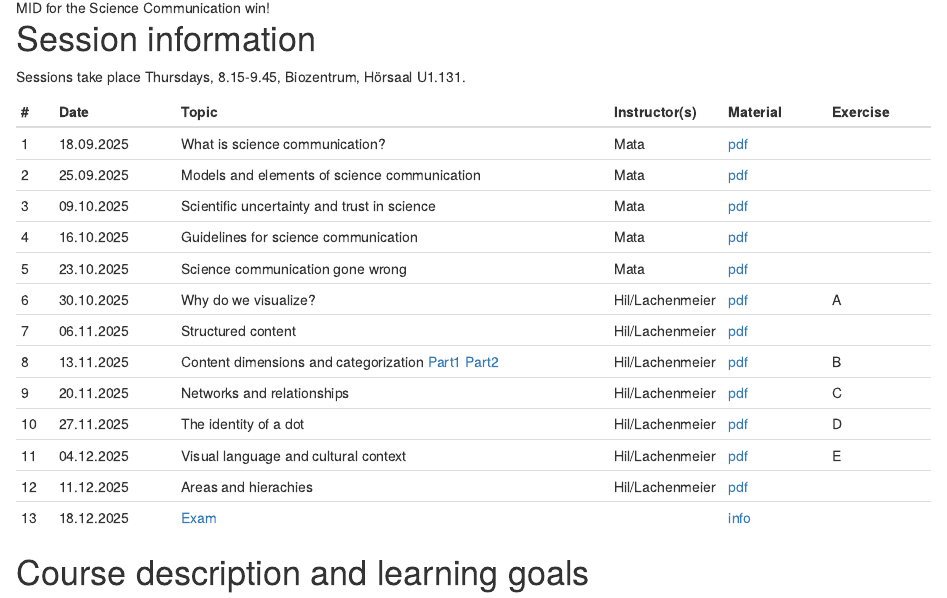
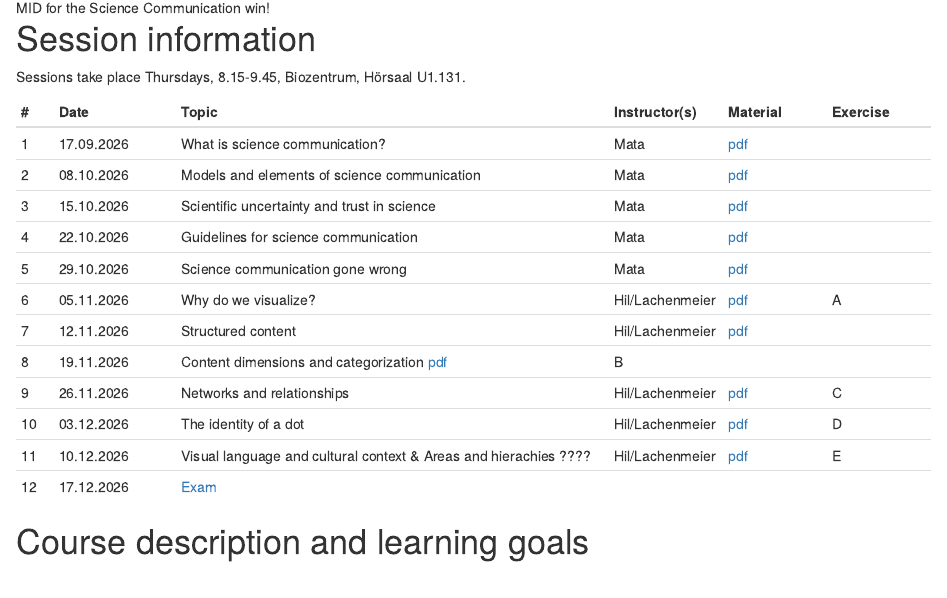
Before and after one commit to matarui/SCICOM_HS26, an R Markdown document (index.Rmd): the page in a window 1100 px wide, from 1350 px down. Rendered offline with R 4.5, knitr and Pandoc, with nearby package versions; drawn as R Markdown's standard HTML page in place of the format the file asks for.

Commit message:
update 2026

```diff
--- a/index.Rmd
+++ b/index.Rmd
@@ -1,7 +1,7 @@
 ---
 title: "Science Communication"
 description: |
-  *Science Communication* ([73168-01](https://vorlesungsverzeichnis.unibas.ch/de/vorlesungsverzeichnis?id=293356)), HS25, University of Basel
+  *Science Communication* ([73168-01](https://vorlesungsverzeichnis.unibas.ch/de/vorlesungsverzeichnis?id=301652)), HS25, University of Basel
 
   Instructors: [Darjan Hil](https://www.superdot.studio/darjan-hil-en), [Nicole Lachenmeier](https://www.superdot.studio/nicole-lachenmeier-de), and [Rui Mata](https://psychologie.unibas.ch/de/personen/rui-mata/about-me/)
 
@@ -30,19 +30,18 @@
 ::: l-body
 | # | Date     | Topic                         | Instructor(s) | Material | Exercise |
 |---| ---------|-------------------------------|--------| --------| --------|
-| 1 | 18.09.2025 | What is science communication? | Mata | [pdf](presentations/SCICOM_session1.pdf) | |
-| 2 | 25.09.2025 | Models and elements of science communication | Mata | [pdf](presentations/SCICOM_session2.pdf) | |
-| 3 | 09.10.2025 | Scientific uncertainty and trust in science | Mata | [pdf](presentations/SCICOM_session3.pdf) | |
-| 4 | 16.10.2025 | Guidelines for science communication | Mata | [pdf](presentations/SCICOM_session4.pdf) | |
-| 5 | 23.10.2025 | Science communication gone wrong | Mata | [pdf](presentations/SCICOM_session5.pdf)  |  |
-| 6 | 30.10.2025 | Why do we visualize? | Hil/Lachenmeier | [pdf](presentations/SCICOM_session6.pdf) | A |
-| 7 | 06.11.2025 | Structured content | Hil/Lachenmeier | [pdf](presentations/SCICOM_session7.pdf)|  |
-| 8 | 13.11.2025 | Content dimensions and categorization [Part1](https://streamyard.com/e/5wgav7ecfyr2) [Part2](https://streamyard.com/e/iij89npgp5jk) | Hil/Lachenmeier | [pdf](presentations/SCICOM_session8.pdf)| B |
-| 9 | 20.11.2025 | Networks and relationships | Hil/Lachenmeier |[pdf](presentations/SCICOM_session9.pdf) | C |
-|10 | 27.11.2025 | The identity of a dot | Hil/Lachenmeier | [pdf](presentations/SCICOM_session10.pdf)| D |
-|11 | 04.12.2025 | Visual language and cultural context | Hil/Lachenmeier | [pdf](presentations/SCICOM_session11.pdf) | E |
-|12 | 11.12.2025 | Areas and hierachies | Hil/Lachenmeier | [pdf](presentations/SCICOM_session12.pdf) |  |
-|13 | 18.12.2025 | [Exam](exam.html) | | [info](presentations/exam_info.pdf)|
+| 1 | 17.09.2026 | What is science communication? | Mata | [pdf](index.html) | |
+| 2 | 08.10.2026 | Models and elements of science communication | Mata | [pdf](index.html) | |
+| 3 | 15.10.2026 | Scientific uncertainty and trust in science | Mata | [pdf](index.html) | |
+| 4 | 22.10.2026 | Guidelines for science communication | Mata | [pdf](index.html) | |
+| 5 | 29.10.2026 | Science communication gone wrong | Mata | [pdf](index.html)  |  |
+| 6 | 05.11.2026 | Why do we visualize? | Hil/Lachenmeier | [pdf](index.html) | A |
+| 7 | 12.11.2026 | Structured content | Hil/Lachenmeier | [pdf](index.html)|  |
+| 8 | 19.11.2026 | Content dimensions and categorization [pdf](index.html)| B |
+| 9 | 26.11.2026 | Networks and relationships | Hil/Lachenmeier |[pdf](index.html) | C |
+|10 | 03.12.2026 | The identity of a dot | Hil/Lachenmeier | [pdf](index.html)| D |
+|11 | 10.12.2026 | Visual language and cultural context & Areas and hierachies ???? | Hil/Lachenmeier | [pdf](index.html) | E |
+|12 | 17.12.2026 | [Exam](exam.html) | | |
 :::
 
 # Course description and learning goals
```
Also changed, not shown: docs/search.json, 3 other files.
